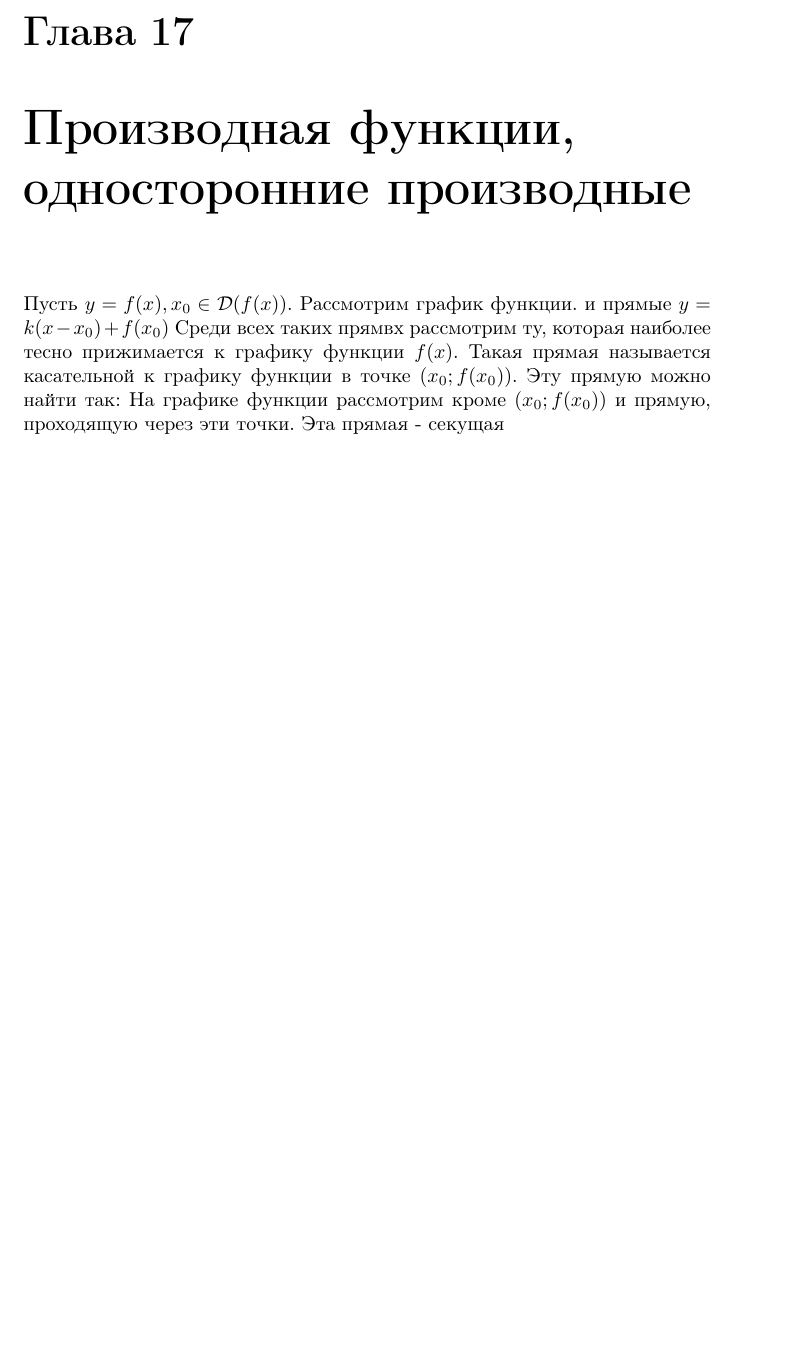
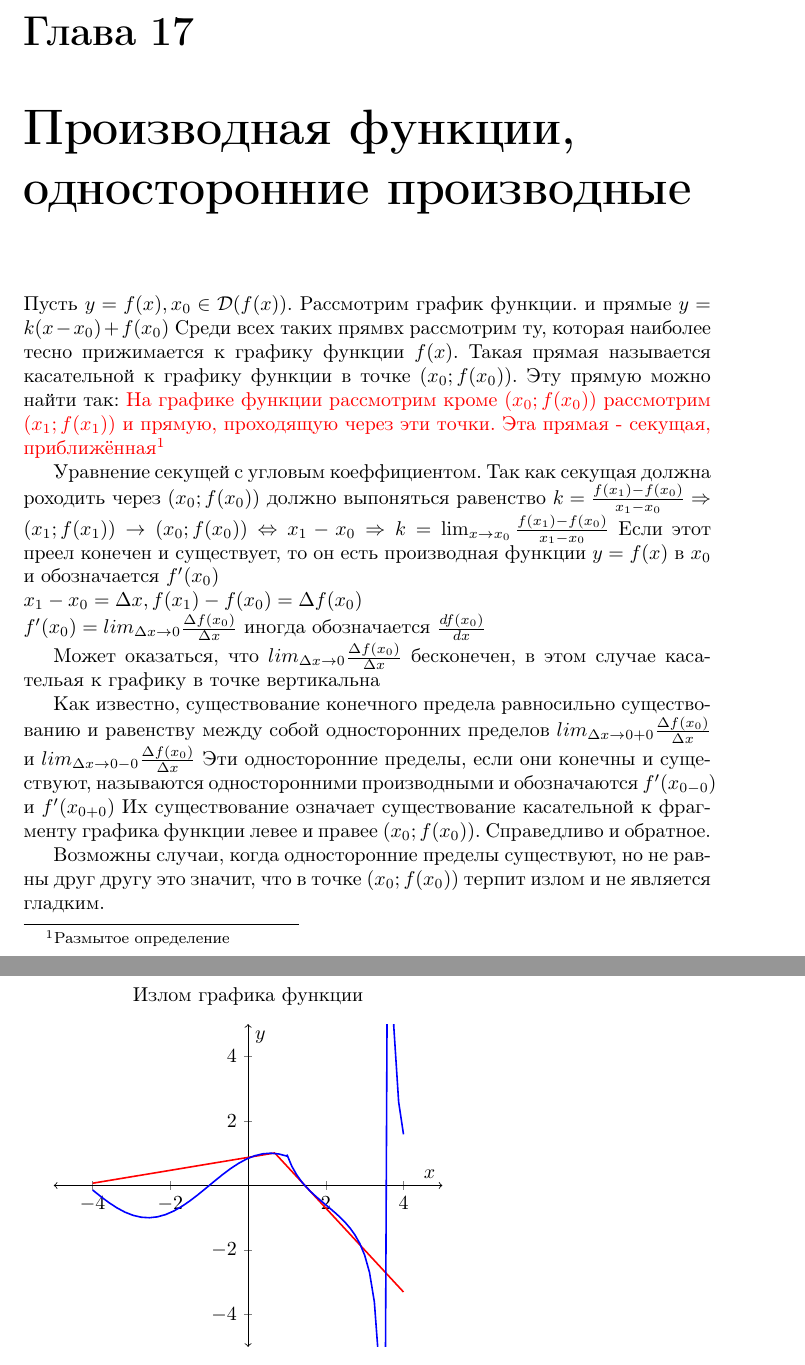
Before and after one commit to noopeah/mathth, a LaTeX book (math_sem1.tex): part of page 31 of 31 before the commit and two parts of pages 31 and 32 of 32 after it, the two joined at a grey line, cut so that both start at the same text, the shorter picture padded with empty space. Compiled offline with pdfLaTeX.

Commit message:
#17, derivative

```diff
--- a/math_sem1.tex
+++ b/math_sem1.tex
@@ -617,14 +617,34 @@ $ \exists c > 0, \forall x \in [a;b]: |f(x)| \leq c $
 Пусть $y = f(x), x_0 \in \mathcal{D}(f(x))$. Рассмотрим график функции. и  прямые $y = k(x - x_0) + f(x_0)$
 Среди всех таких прямвх рассмотрим ту, которая наиболее тесно прижимается к графику функции $f(x)$.
 Такая прямая называется касательной к графику функции в точке $(x_0; f(x_0))$. Эту прямую можно найти так:
-На графике функции рассмотрим кроме $(x_0; f(x_0))$ и прямую, проходящую через эти точки. Эта прямая - секущая
+\textcolor{red}{На графике функции рассмотрим кроме $(x_0; f(x_0))$ рассмотрим $(x_1; f(x_1))$ и прямую, проходящую через эти точки. Эта прямая - секущая, приближённая\footnote{Размытое определение}}
 
+\par Уравнение секущей с угловым коеффициентом. Так как секущая должна роходить через $(x_0; f(x_0))$ должно выпоняться равенство $k = \frac{f(x_1) - f(x_0)}{x_1 - x_0} \Rightarrow (x_1; f(x_1)) \rightarrow (x_0; f(x_0)) \Leftrightarrow x_1 - x_0 \Rightarrow
+k = \lim_{x \rightarrow x_0}{\frac{f(x_1) - f(x_0)}{x_1 - x_0}}$ Если этот преел конечен и существует, то он есть производная функции
+$y = f(x)$ в $x_0$ и обозначается $f'(x_0)$ \\
+$x_1 - x_0 = \Delta x, f(x_1) - f(x_0) = \Delta f(x_0) \\ f'(x_0) = lim_{\Delta x \rightarrow 0}{\frac{\Delta f(x_0)}{\Delta x}}$ иногда обозначается $\frac{df(x_0)}{dx}$ \par Может оказаться, что $lim_{\Delta x \rightarrow 0}{\frac{\Delta f(x_0)}{\Delta x}}$ бесконечен,
+в этом случае касательая к графику в точке вертикальна
+\par Как известно, существование конечного предела равносильно существованию и равенству между собой односторонних пределов $lim_{\Delta x \rightarrow 0+0}{\frac{\Delta f(x_0)}{\Delta x}}$ и $lim_{\Delta x \rightarrow 0-0}{\frac{\Delta f(x_0)}{\Delta x}}$
+Эти односторонние пределы, если они конечны и существуют, называются односторонними производными и обозначаются $f'(x_{0-0})$ и $f'(x_{0+0})$
+Их существование означает существование касательной к фрагменту графика функции левее и правее $(x_0; f(x_0))$. Справедливо и обратное.
+\par Возможны случаи, когда односторонние пределы существуют, но не равны друг другу это значит, что в точке $(x_0; f(x_0))$ терпит излом и не является гладким.
 
-
-
-
-
-
-
-
+\pgfplotsset{every axis/.append style={
+        axis x line=middle,    % put the x axis in the middle
+        axis y line=middle,    % put the y axis in the middle
+        axis line style={<->}, % arrows on the axis
+        xlabel={$x$},          % default put x on x-axis
+        ylabel={$y$},          % default put y on y-axis
+        title = Излом графика функции
+        }}
+    \begin{tikzpicture}
+    	\begin{axis}[
+    		xmin=-5,xmax=5,
+    		ymin=-5,ymax=5]
+    		\addplot [red,thick, domain=-4:0.7] expression {0.2*x + 0.87};
+			\addplot [red,thick, domain=0.7:4] expression {-1.3*x + 1.9};
+			\addplot [blue,thick, domain=-4:1] expression {sin(deg(x+1))};
+			\addplot [blue,thick, domain=1:4] expression {-tan(deg(x-2)) - 0.6};
+    	\end{axis}
+    \end{tikzpicture}
 \end{document}
```
Also changed, not shown: math_sem1.pdf, 2 other files.
